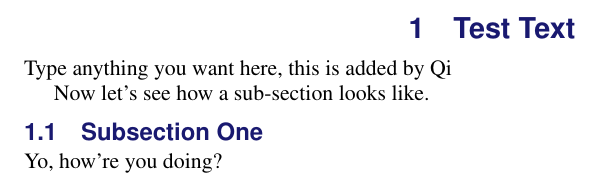
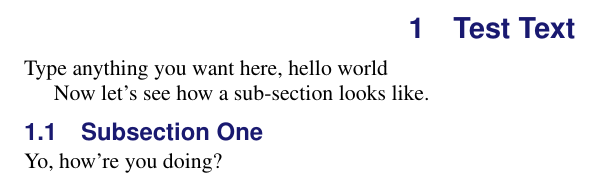
Before and after one commit to UMNcosmolab/Git_test, a LaTeX document (main_file.tex, which reads sec_text.tex): part of page 2 of 5, cut so that both start at the same text. Compiled offline with pdfLaTeX.

Commit message:
Update sec_text.tex

```diff
--- a/sec_text.tex
+++ b/sec_text.tex
@@ -3,7 +3,8 @@
 \label{sec:text}
 
 
-Type anything you want here, this is added by Qi
+
+Type anything you want here, hello world
 
 Now let's see how a sub-section looks like.
 
```
